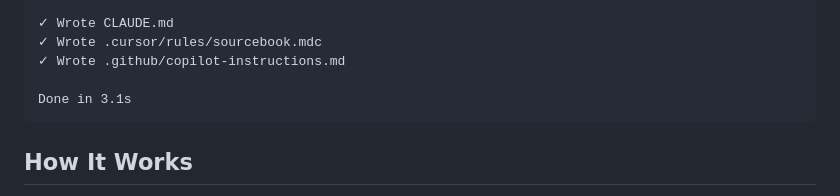
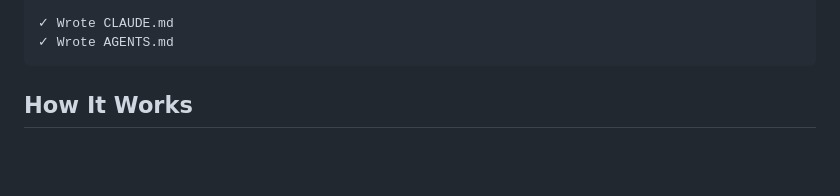
Before and after one commit to maroondlabs/sourcebook, a Markdown page: README.md, the part around one of its changes. GitHub-like rendering; blank space fills up the shorter version.

````diff
--- a/README.md
+++ b/README.md
@@ -125,10 +128,7 @@ Extracting repo truths...
   ● Commit style: Conventional Commits (feat/fix/docs)
 
 ✓ Wrote CLAUDE.md
-✓ Wrote .cursor/rules/sourcebook.mdc
-✓ Wrote .github/copilot-instructions.md
-
-Done in 3.1s
+✓ Wrote AGENTS.md
 ```
 
 ## How It Works
````
Also changed, not shown: other parts of README.md (+11 -8 lines), demo-hono.gif (added).
